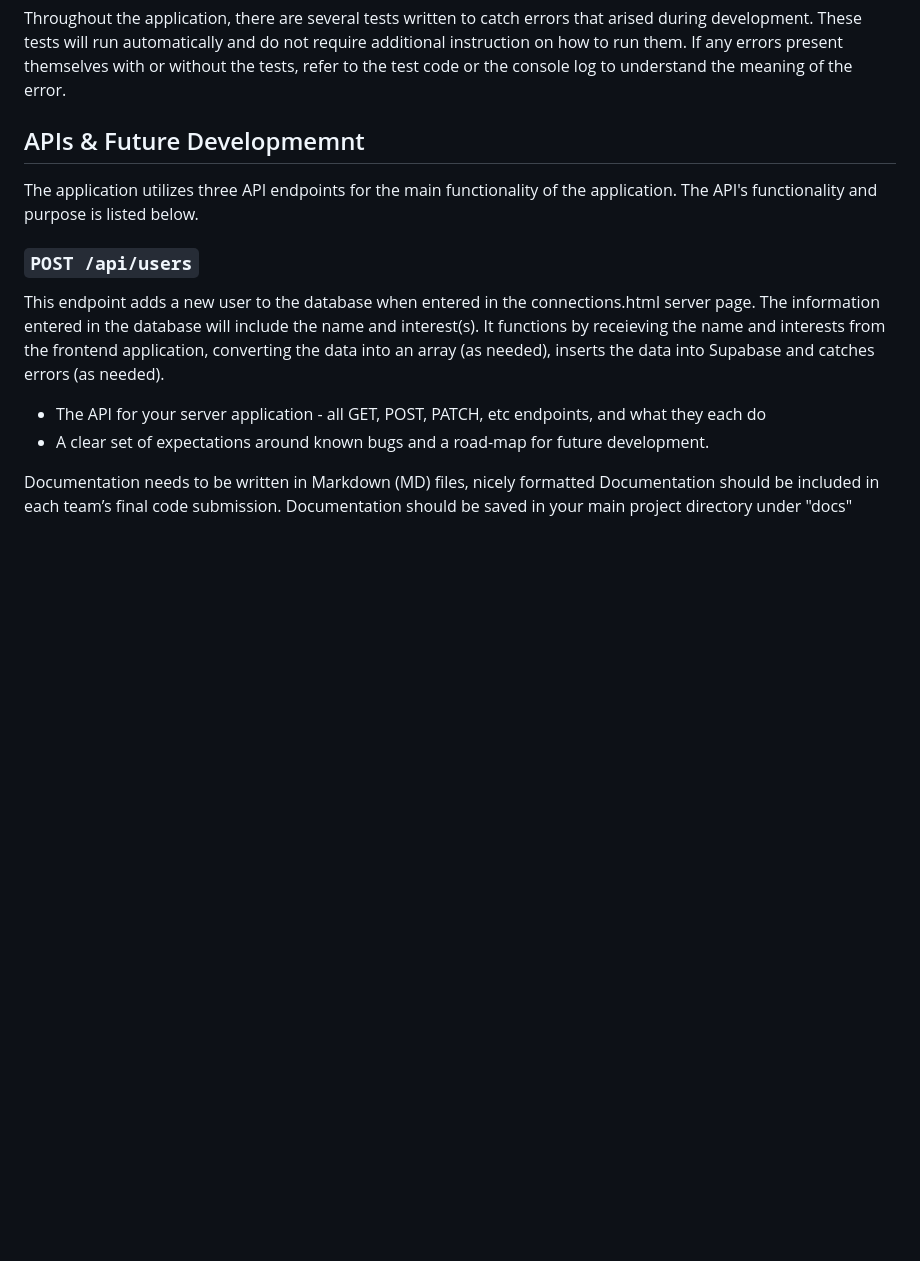
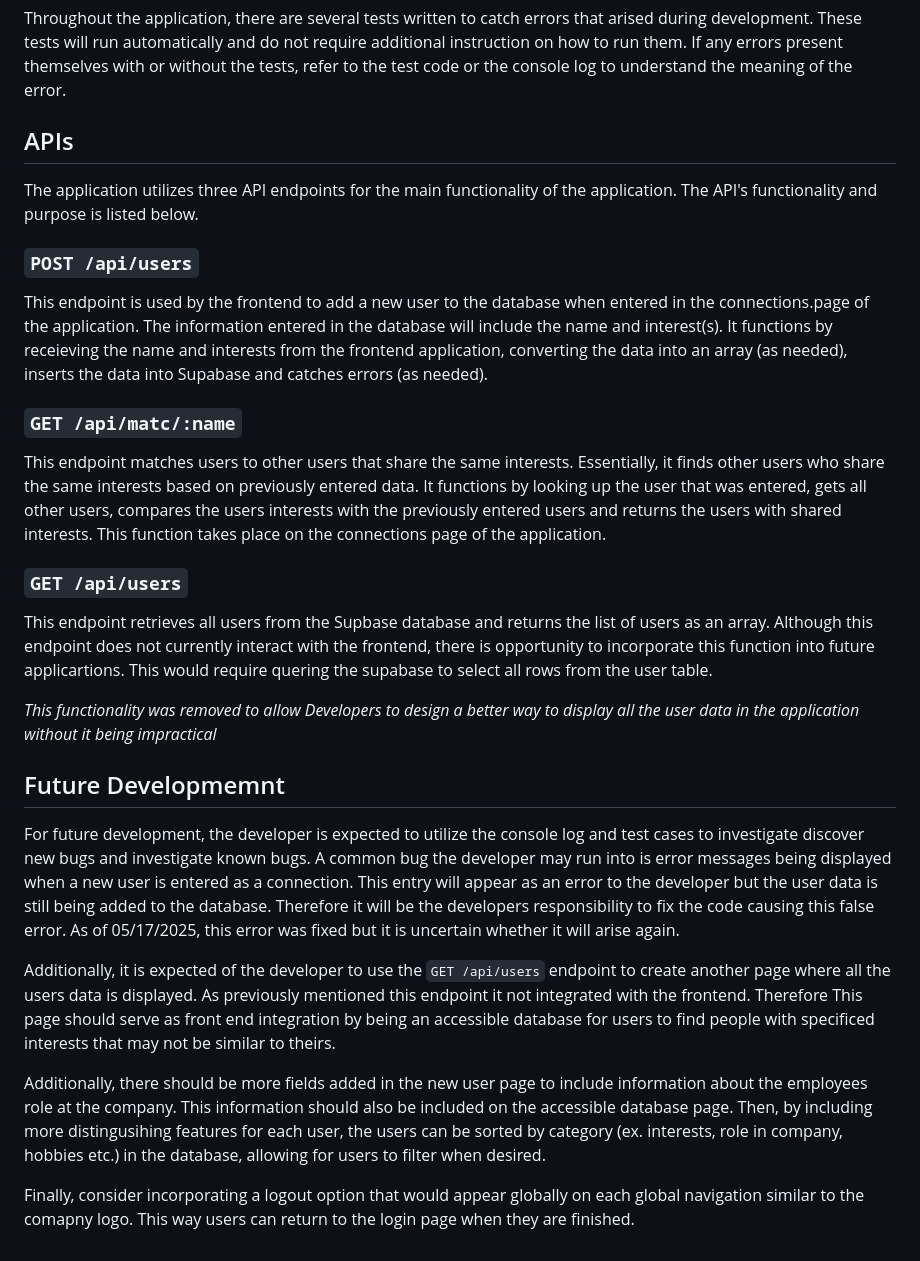
Before and after one commit to eliseferg/377-Final-Project, a Markdown page: public/Docs/README.md, the part around the change printed below. Drawn GitHub-style; blank space fills up the shorter version.

Commit message:
modifications of developers manual

```diff
--- a/public/Docs/README.md
+++ b/public/Docs/README.md
@@ -36,16 +26,25 @@ In order to run this application on a server you must open the command prompt an
 ## Error Tests
 Throughout the application, there are several tests written to catch errors that arised during development. These tests will run automatically and do not require additional instruction on how to run them. If any errors present themselves with or without the tests, refer to the test code or the console log to understand the meaning of the error.
 
-## APIs & Future Developmemnt
+## APIs
 The application utilizes three API endpoints for the main functionality of the application. The API's functionality and purpose is listed below.
 
 ### `POST /api/users`
-This endpoint adds a new user to the database when entered in the connections.html server page. The information entered in the database will include the name and interest(s). It functions by receieving the name and interests from the frontend application, converting the data into an array (as needed), inserts the data into Supabase and catches errors (as needed).
+This endpoint is used by the frontend to add a new user to the database when entered in the connections.page of the application. The information entered in the database will include the name and interest(s). It functions by receieving the name and interests from the frontend application, converting the data into an array (as needed), inserts the data into Supabase and catches errors (as needed).
 
+### `GET /api/matc/:name`
+This endpoint matches users to other users that share the same interests. Essentially, it finds other users who share the same interests based on previously entered data. It functions by looking up the user that was entered, gets all other users, compares the users interests with the previously entered users and returns the users with shared interests. This function takes place on the connections page of the application.
 
-- The API for your server application - all GET, POST, PATCH, etc endpoints, and what they each do
-- A clear set of expectations around known bugs and a road-map for future development.
+### `GET /api/users`
+This endpoint retrieves all users from the Supbase database and returns the list of users as an array. Although this endpoint does not currently interact with the frontend, there is opportunity to incorporate this function into future applicartions. This would require quering the supabase to select all rows from the user table.
 
-Documentation needs to be written in Markdown (MD) files, nicely formatted
-Documentation should be included in each team’s final code submission.
-Documentation should be saved in your main project directory under "docs"
+*This functionality was removed to allow Developers to design a better way to display all the user data in the application without it being impractical*
+
+## Future Developmemnt
+For future development, the developer is expected to utilize the console log and test cases to investigate discover new bugs and investigate known bugs. A common bug the developer may run into is error messages being displayed when a new user is entered as a connection. This entry will appear as an error to the developer but the user data is still being added to the database. Therefore it will be the developers responsibility to fix the code causing this false error. As of 05/17/2025, this error was fixed but it is uncertain whether it will arise again.
+
+Additionally, it is expected of the developer to use the `GET /api/users` endpoint to create another page where all the users data is displayed. As previously mentioned this endpoint it not integrated with the frontend. Therefore This page should serve as front end integration by being an accessible database for users to find people with specificed interests that may not be similar to theirs.
+
+Additionally, there should be more fields added in the new user page to include information about the employees role at the company. This information should also be included on the accessible database page. Then, by including more distingusihing features for each user, the users can be sorted by category (ex. interests, role in company, hobbies etc.) in the database, allowing for users to filter when desired.
+
+Finally, consider incorporating a logout option that would appear globally on each global navigation similar to the comapny logo. This way users can return to the login page when they are finished.
```
Also changed, not shown: other parts of public/Docs/README.md (+0 -10 lines).
